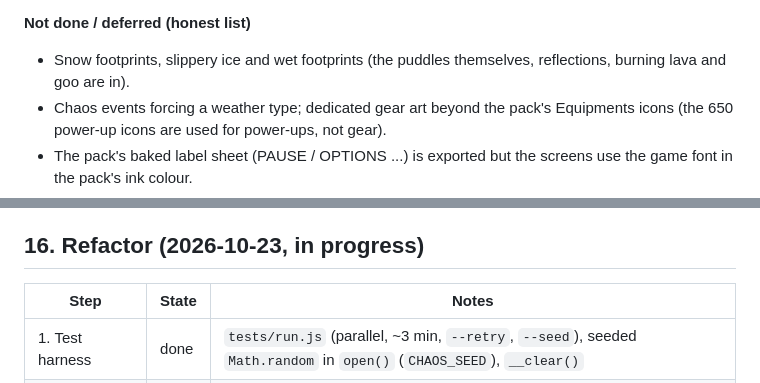
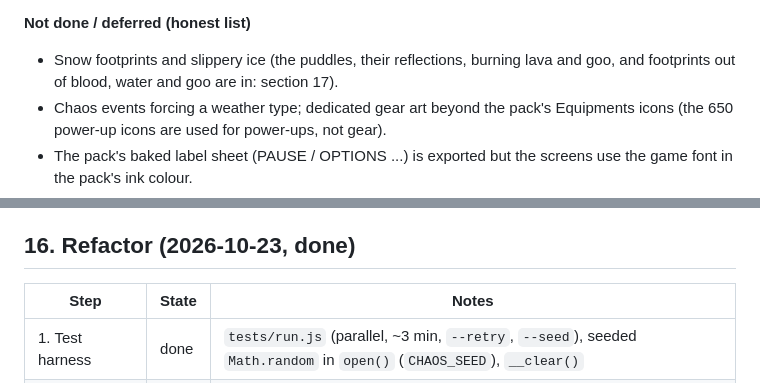
Before and after one commit to DocDamage/chris-game, a Markdown page: PLAN.md, 2 parts joined by grey strips. Drawn GitHub-style.

Commit message:
PLAN: the section 16 refactor is done
Steps 1-4 are in; wet footprints move from the deferred list to
section 17 (snow footprints and slippery ice stay deferred).

Co-Authored-By: Claude Opus 5.5 <noreply@anthropic.com>

```diff
--- a/PLAN.md
+++ b/PLAN.md
@@ -445,7 +445,7 @@ Everything below is committed to `DocDamage/chris-game` (code only; `assets/` an
 
 **Not done / deferred (honest list)**
 
-- Snow footprints, slippery ice and wet footprints (the puddles themselves, reflections, burning lava and goo are in).
+- Snow footprints and slippery ice (the puddles, their reflections, burning lava and goo, and footprints out of blood, water and goo are in: section 17).
 - Chaos events forcing a weather type; dedicated gear art beyond the pack's Equipments icons (the 650 power-up icons are used for power-ups, not gear).
 - The pack's baked label sheet (PAUSE / OPTIONS ...) is exported but the screens use the game font in the pack's ink colour.
 - Co-op: the Journal, shop and dialogue take the colour of the player who opened them for the shop and dialogue; the Journal itself always opens in Brown.
@@ -510,7 +510,7 @@ Order: sprites and animation (2, 3, 4, 6), crowds (11), hero attacks (10), colli
 - `t35_playtest3` (never in a suite run before) found real issues: boot read pixels back from about 5,400 GPU canvases (the sheet bake now reads the source images through one CPU scratch canvas, and `scaleFrame` records each frame's bottom row); walk frames floated because each animation's ground was its *lowest* frame (now the most common bottom row, snapping up to 2 source pixels both ways); two solid set pieces could leave a gap narrower than a hero's feet, trapping them (`D.free` now wants 12 px or no gap); goblin (13 px) and intern (16 px) were still small (goblin gets a 1.45x baked up-scale, intern 1.65x; the slime stays a blob). Test-side: spawn rule moves targets 80 px off a hero, ranged weapons release along the live mouse aim, the loiter check could start next to the camp, the hero trees have 9 skills by design.
 - Screenshots of `t4` / `t5` / `t7` / `t8` are written next to the tests (they landed in the current directory and got committed from the repo root).
 
-## 16. Refactor (2026-10-23, in progress)
+## 16. Refactor (2026-10-23, done)
 
 | Step | State | Notes |
 | --- | --- | --- |
```
